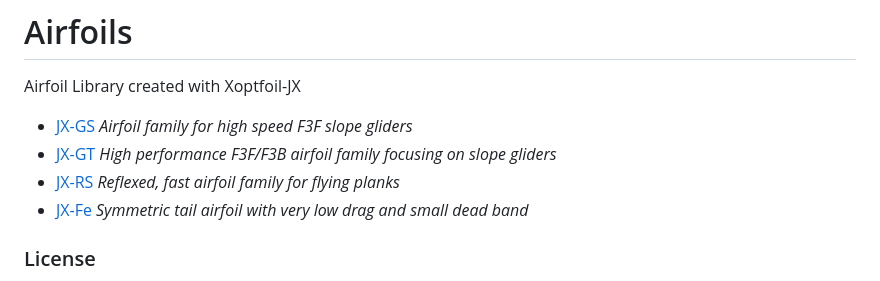
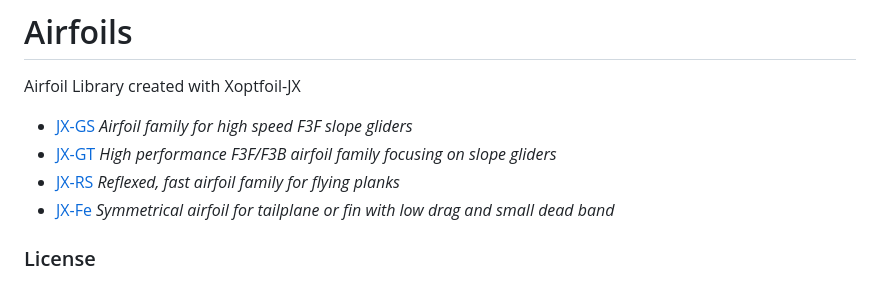
Before and after one commit to jxjo/Airfoils, a Markdown page: README.md, the part around the change. GitHub-like rendering.

```diff
--- a/README.md
+++ b/README.md
@@ -4,7 +4,7 @@ Airfoil Library created with Xoptfoil-JX
 - [JX-GS](JX-GS)    *Airfoil family for high speed F3F slope gliders*
 - [JX-GT](JX-GT)    *High performance F3F/F3B airfoil family focusing on slope gliders*
 - [JX-RS](JX-RS)    *Reflexed, fast airfoil family for flying planks*
-- [JX-Fe](JX-Fe)    *Symmetric tail airfoil with very low drag and small dead band*
+- [JX-Fe](JX-Fe)    *Symmetrical airfoil for tailplane or fin with low drag and small dead band*
 
 ### License
 Unless otherwise noted, these files are licensed under the Creative Commons [Attribution-ShareAlike 4.0 International](https://creativecommons.org/licenses/by-sa/4.0/) (CC BY-SA 4.0) license.
```
Also changed, not shown: JX-Fe/readme.md (added, +36 -0 lines), JX-Fe/images/JX-Fe_family.png (added), JX-Fe/images/JX-Fe_family_polars.png (added).
